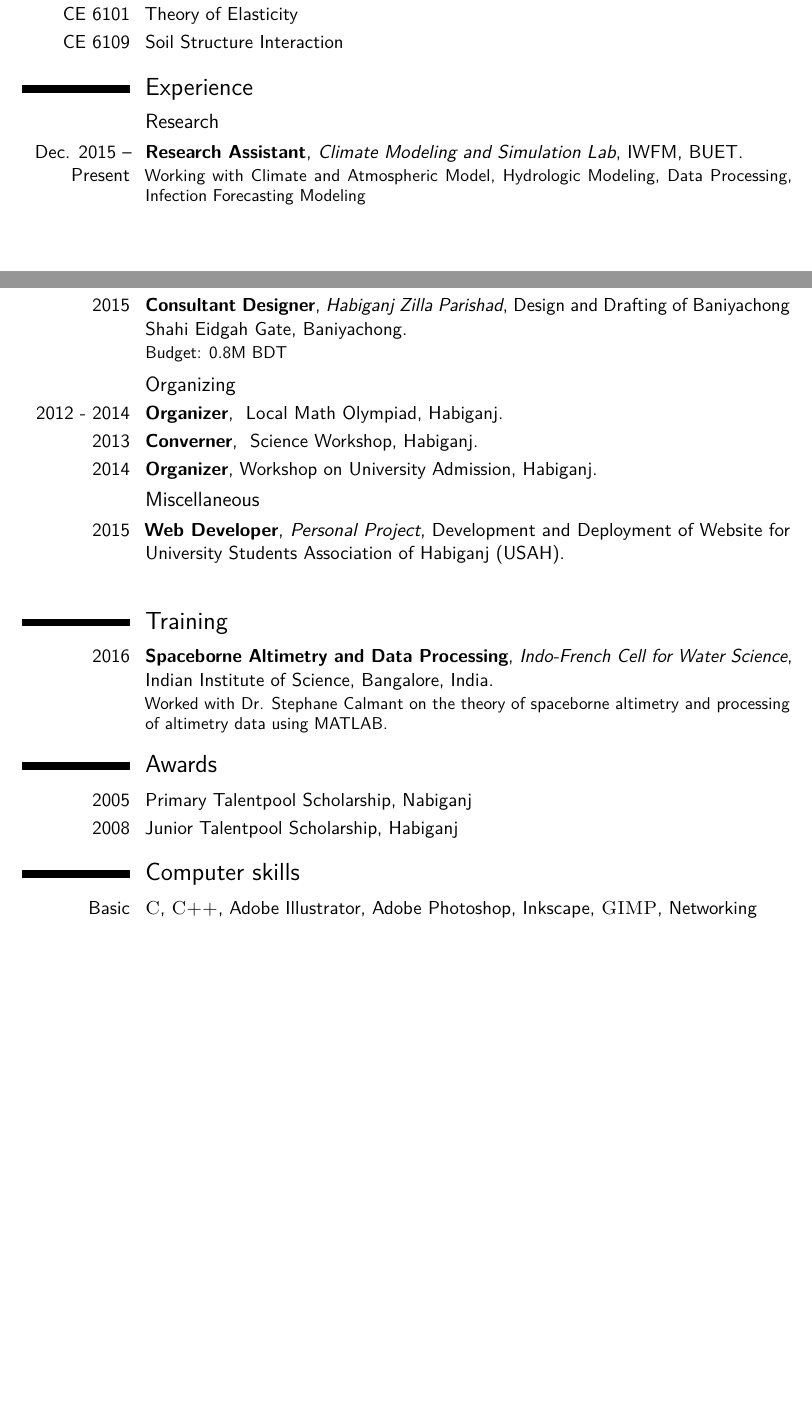
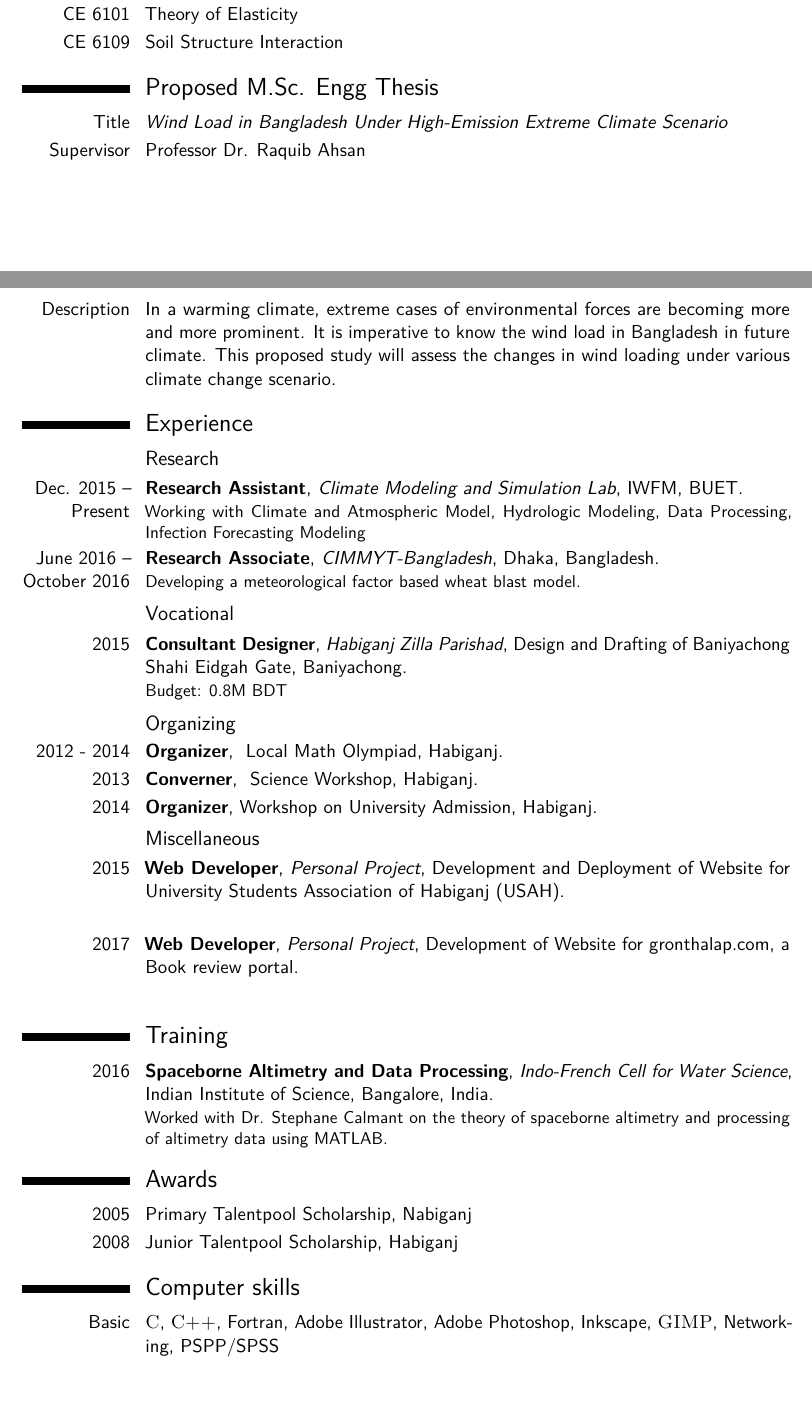
Before and after one commit to jamal919/CV, a LaTeX CV (cv.tex): two parts of pages 1 and 2 of 3, joined at a grey line, cut so that both start at the same text, the shorter picture padded with empty space. Compiled offline with pdfLaTeX.

Commit message:
MSc Thesis and Subject Added. Skill added.

```diff
--- a/cv.tex
+++ b/cv.tex
@@ -76,6 +76,11 @@
 \cvitem{CE 6101}{Theory of Elasticity}
 \cvitem{CE 6109}{Soil Structure Interaction}
 
+\section{Proposed M.Sc. Engg Thesis}
+\cvitem{Title}{\emph{Wind Load in Bangladesh Under High-Emission Extreme Climate Scenario}}
+\cvitem{Supervisor}{Professor Dr. Raquib Ahsan}
+\cvitem{Description}{In a warming climate, extreme cases of environmental forces are becoming more and more prominent. It is imperative to know the wind load in Bangladesh in future climate. This proposed study will assess the changes in wind loading under various climate change scenario. }
+
 %----------------------------------------------------------------------------------------
 %	WORK EXPERIENCE SECTION
 %----------------------------------------------------------------------------------------
@@ -84,6 +89,7 @@
 
 \subsection{Research}
 \cventry{Dec. 2015 -- Present}{Research Assistant}{Climate Modeling and Simulation Lab}{IWFM, BUET}{}{Working with Climate and Atmospheric Model, Hydrologic Modeling, Data Processing, Infection Forecasting Modeling}
+\cventry{June 2016 -- October 2016}{Research Associate}{CIMMYT-Bangladesh}{Dhaka, Bangladesh}{}{Developing a meteorological factor based wheat blast model.}
 \subsection{Vocational}
 \cventry{2015}{Consultant Designer}{Habiganj Zilla Parishad}{Design and Drafting of Baniyachong Shahi Eidgah Gate}{Baniyachong}{Budget: 0.8M BDT}
 
@@ -98,6 +104,8 @@
 \subsection{Miscellaneous}
 % Website developed for University Students Association of Habiganj
 \cventry{2015}{Web Developer}{Personal Project}{}{Development and Deployment of Website for University Students Association of Habiganj (USAH)}{\homepage{www.usah.info}{www.usah.info}}
+% Gronthalap.com
+\cventry{2017}{Web Developer}{Personal Project}{}{Development of Website for gronthalap.com, a Book review portal}{\homepage{gronthalap.com}{gronthalap.com}}
 
 %----------------------------------------------------------------------------------------
 %	TRAINING SECTION
@@ -119,7 +127,7 @@
 
 \section{Computer skills}
 
-\cvitem{Basic}{\textsc{C}, \textsc{C++},  Adobe Illustrator, Adobe Photoshop, Inkscape, \textsc{GIMP}, Networking}
+\cvitem{Basic}{\textsc{C}, \textsc{C++}, Fortran, Adobe Illustrator, Adobe Photoshop, Inkscape, \textsc{GIMP}, Networking, PSPP/SPSS}
 \cvitem{Intermediate}{\textsc{python}, \textsc{html},\textsc{php},  Database, \LaTeX, Revit, ArchiCAD\textsuperscript{\textregistered}, SketchUp, CSiBridge, VISSIM\textsuperscript{\textregistered}, ArcGIS, QGIS}
 \cvitem{Advanced}{Microsoft\textsuperscript{\texttrademark} Windows\textsuperscript{\textregistered}, Linux, OpenOffice, Microsoft Office, AutoCAD\textsuperscript{\textregistered}, \textsc{SAP2000}\textsuperscript{\textregistered}, \textsc{ETABS}, \textsc{CSi SAFE}, \textsc{MATLAB\textsuperscript{\textregistered}}, R}
 
```
Also changed, not shown: cv.tex (1 more changed lines), 4 other files.
